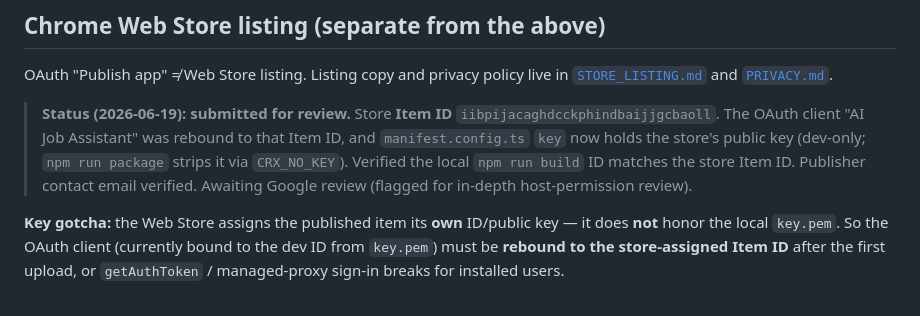
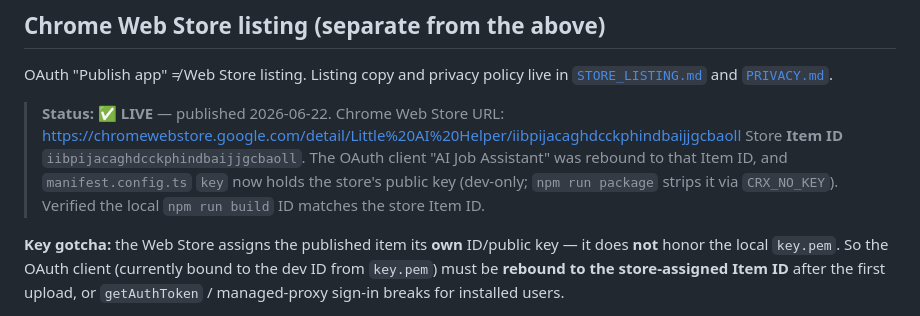
Before and after one commit to ritsth/job-autofill-extension, a Markdown page: DEPLOYMENT.md, the part around the change. GitHub-like rendering.

Commit message:
docs: mark extension as live on Chrome Web Store
Co-Authored-By: Claude Sonnet 4.6 <noreply@anthropic.com>

```diff
--- a/DEPLOYMENT.md
+++ b/DEPLOYMENT.md
@@ -108,12 +108,12 @@ curl -s https://job-autofill-proxy-rz75fufhtq-uc.a.run.app/ | jq   # expect "dai
 OAuth "Publish app" ≠ Web Store listing. Listing copy and privacy policy live in
 [`STORE_LISTING.md`](STORE_LISTING.md) and [`PRIVACY.md`](PRIVACY.md).
 
-> **Status (2026-06-19): submitted for review.** Store **Item ID**
-> `iibpijacaghdcckphindbaijjgcbaoll`. The OAuth client "AI Job Assistant" was rebound to
-> that Item ID, and `manifest.config.ts` `key` now holds the store's public key (dev-only;
-> `npm run package` strips it via `CRX_NO_KEY`). Verified the local `npm run build` ID
-> matches the store Item ID. Publisher contact email verified. Awaiting Google review
-> (flagged for in-depth host-permission review).
+> **Status: ✅ LIVE** — published 2026-06-22.
+> Chrome Web Store URL: <https://chromewebstore.google.com/detail/Little%20AI%20Helper/iibpijacaghdcckphindbaijjgcbaoll>
+> Store **Item ID** `iibpijacaghdcckphindbaijjgcbaoll`. The OAuth client "AI Job Assistant"
+> was rebound to that Item ID, and `manifest.config.ts` `key` now holds the store's public
+> key (dev-only; `npm run package` strips it via `CRX_NO_KEY`). Verified the local
+> `npm run build` ID matches the store Item ID.
 
 **Key gotcha:** the Web Store assigns the published item its **own** ID/public key — it
 does **not** honor the local `key.pem`. So the OAuth client (currently bound to the dev
```
Also changed, not shown: README.md (+2 -1 lines), STORE_LISTING.md (+3 -0 lines).
